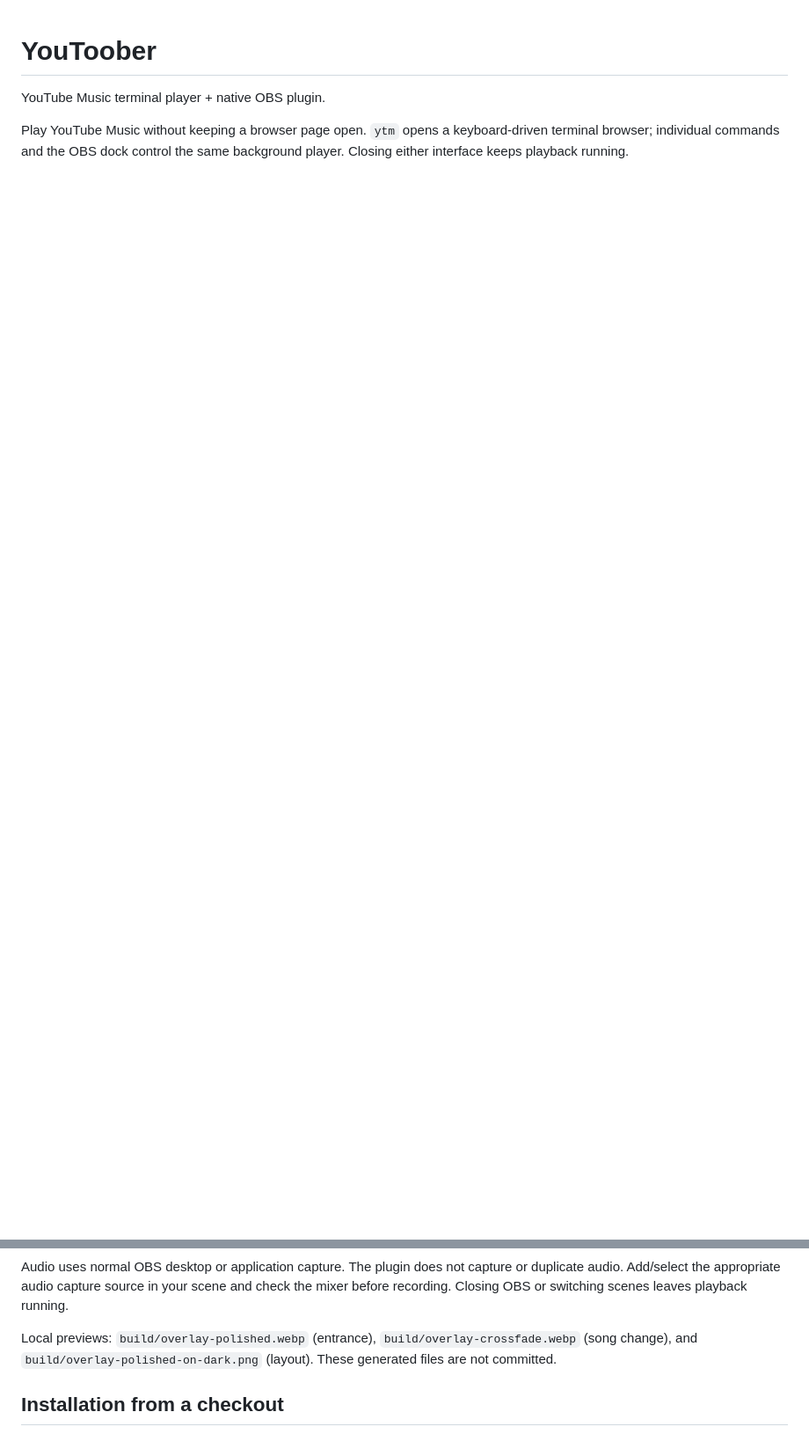
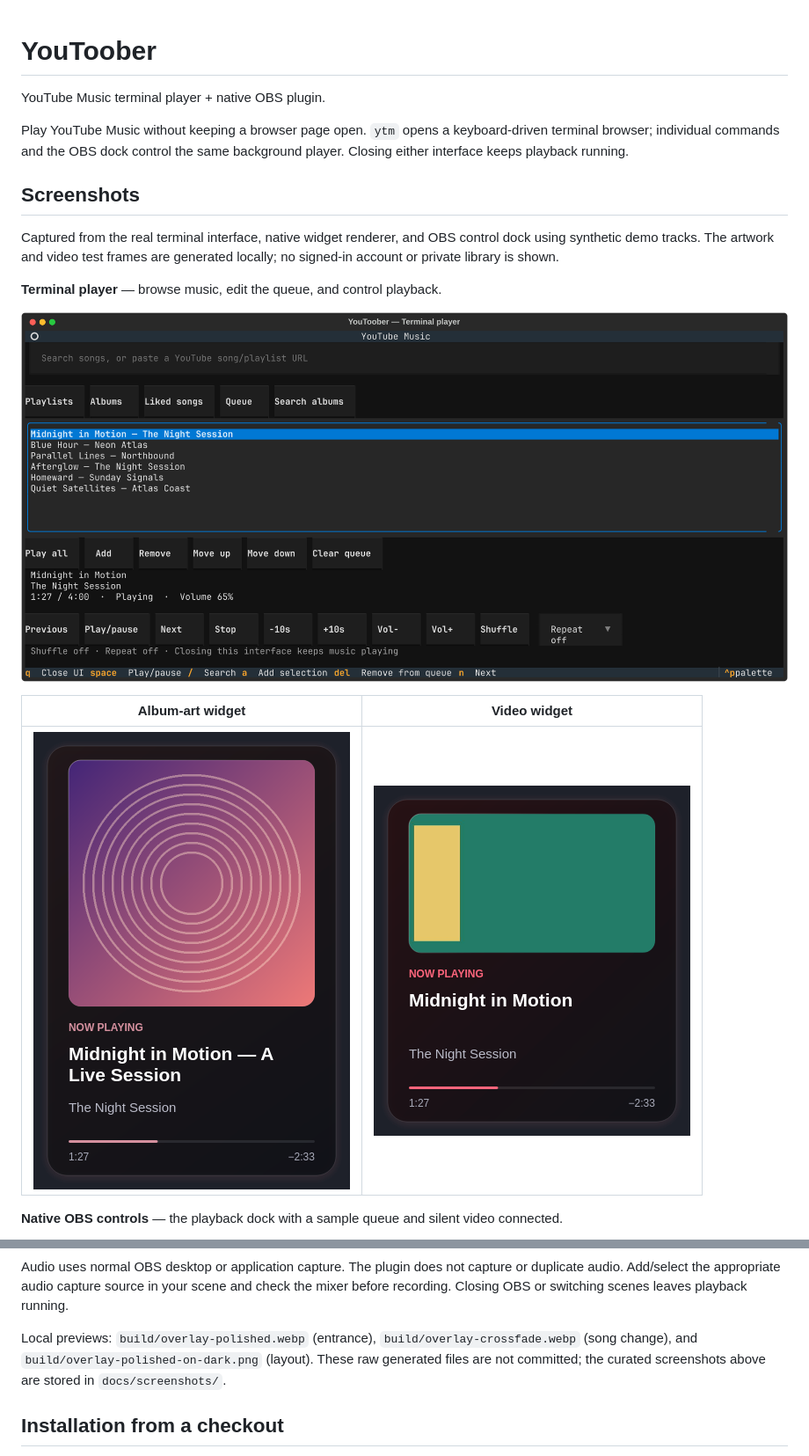
Before and after one commit to urifranklin666/youtoober, a Markdown page: README.md, 2 parts joined by grey strips. Shown at 88% size. GitHub-like rendering; pictures changed too: docs/screenshots/terminal-interface.png (added), docs/screenshots/widget-artwork.png (added), docs/screenshots/widget-video.png (added); blank space fills up the shorter version.

Commit message:
Add widget and interface screenshots to README

```diff
--- a/README.md
+++ b/README.md
@@ -3,3 +3,18 @@
 YouTube Music terminal player + native OBS plugin.
 
 Play YouTube Music without keeping a browser page open. `ytm` opens a keyboard-driven terminal browser; individual commands and the OBS dock control the same background player. Closing either interface keeps playback running.
+
+## Screenshots
+
+Captured from the real terminal interface, native widget renderer, and OBS control dock using synthetic demo tracks. The artwork and video test frames are generated locally; no signed-in account or private library is shown.
+
+**Terminal player** — browse music, edit the queue, and control playback.
+
+![YouToober terminal interface with a sample queue and playback controls](docs/screenshots/terminal-interface.png)
+
+| Album-art widget | Video widget |
+| :---: | :---: |
+| ![Album-art mode with adaptive colors, a two-line title, progress, and timestamps](docs/screenshots/widget-artwork.png) | ![Video mode with a generated test frame in the 16:9 tile above playback information](docs/screenshots/widget-video.png) |
+
+**Native OBS controls** — the playback dock with a sample queue and silent video connected.
+
@@ -110,7 +128,7 @@ The dock has **Start player**, previous/pause/resume/next/stop, seeking, volume,
 
 Audio uses normal OBS desktop or application capture. The plugin does not capture or duplicate audio. Add/select the appropriate audio capture source in your scene and check the mixer before recording. Closing OBS or switching scenes leaves playback running.
 
-Local previews: `build/overlay-polished.webp` (entrance), `build/overlay-crossfade.webp` (song change), and `build/overlay-polished-on-dark.png` (layout). These generated files are not committed.
+Local previews: `build/overlay-polished.webp` (entrance), `build/overlay-crossfade.webp` (song change), and `build/overlay-polished-on-dark.png` (layout). These raw generated files are not committed; the curated screenshots above are stored in `docs/screenshots/`.
 
 ## Installation from a checkout
 
```
Also changed, not shown: other parts of README.md (+3 -0 lines), docs/screenshots/README.md (added, +60 -0 lines), docs/screenshots/obs-controls.png (added), 2 other files.
